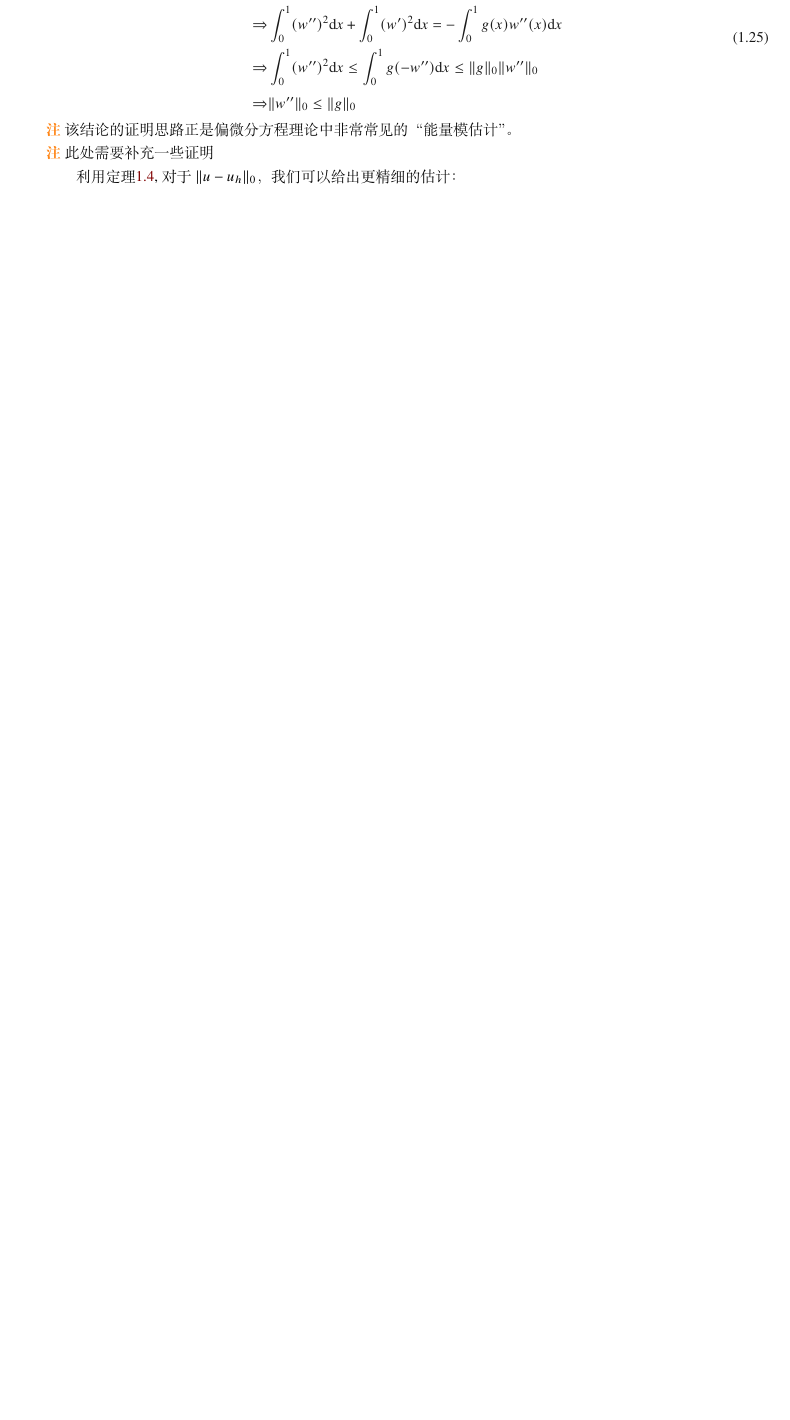
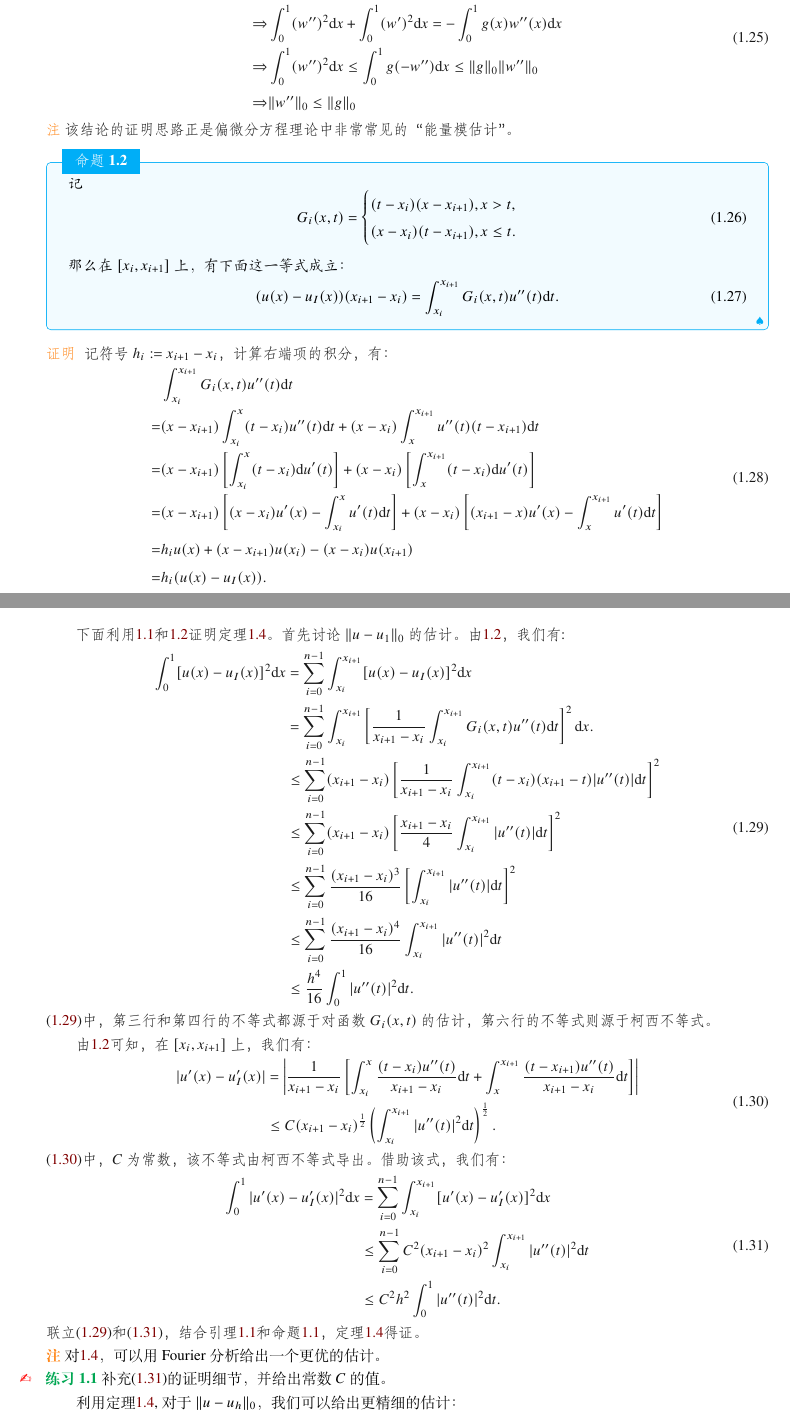
Before and after one commit to hsmath2017/FEMethod, a LaTeX book (note/note.tex): part of page 8 of 8 before the commit and two parts of pages 8 and 9 of 10 after it, the two joined at a grey line, cut so that both start at the same text, the shorter picture padded with empty space. The pictures show the PDF file note/note.pdf that the author committed with the source.

Commit message:
220923 morning

```diff
--- a/note/note.tex
+++ b/note/note.tex
@@ -380,3 +384,6 @@ J(u_{N})\le J(v)\forall v\in V_{N}.
 \begin{remark}
   该结论的证明思路正是偏微分方程理论中非常常见的“能量模估计”。
 \end{remark}
+\begin{proposition}
+  \label{prop:Gxt}
+  记
@@ -382,0 +395,15 @@ J(u_{N})\le J(v)\forall v\in V_{N}.
+        &(x-x_{i})(t-x_{i+1}),x\le t.\\
+      \end{aligned}
+    \right.
+  \end{equation}
+  那么在$[x_{i},x_{i+1}]$上，有下面这一等式成立：
+  \begin{equation}
+    (u(x)-u_{I}(x))(x_{i+1}-x_{i})=\int_{x_{i}}^{x_{i+1}}G_{i}(x,t)u''(t)\dif t.
+  \end{equation}
+\end{proposition}
+\begin{proof}
+  记符号$h_{i}:=x_{i+1}-x_{i}$，计算右端项的积分，有：
+  \begin{equation}
+    \begin{aligned}
+      &\int_{x_{i}}^{x_{i+1}}G_{i}(x,t)u''(t)\dif t\\
+      =&(x-x_{i+1})\int_{x_{i}}^{x}(t-x_{i})u''(t)\dif t+(x-x_{i})\int_{x}^{x_{i+1}}u''(t)(t-x_{i+1})\dif t\\
@@ -382,0 +413,9 @@ J(u_{N})\le J(v)\forall v\in V_{N}.
+      =&h_{i}(u(x)-u_{I}(x)).\\
+    \end{aligned}
+  \end{equation}
+  \end{proof}
+  下面利用\ref{prop:enermy}和\ref{prop:Gxt}证明定理\ref{thm:estimatebyL2}。首先讨论$\norm{u-u_{1}}_{0}$的估计。由\ref{prop:Gxt}，我们有:
+  \begin{equation}
+    \label{eq:norm0-estimate}
+    \begin{aligned}
+      \int_{0}^{1}[u(x)-u_{I}(x)]^{2}\dif x&=\sum_{i=0}^{n-1}\int_{x_{i}}^{x_{i+1}}[u(x)-u_{I}(x)]^{2}\dif x\\
@@ -383,8 +426,36 @@ J(u_{N})\le J(v)\forall v\in V_{N}.
+      &\le\sum_{i=0}^{n-1}\frac{(x_{i+1}-x_{i})^{4}}{16}\int_{x_{i}}^{x_{i+1}}|u''(t)|^{2}\dif t\\
+      &\le\frac{h^4}{16}\int_{0}^{1}|u''(t)|^{2}\dif t.
+    \end{aligned}
+  \end{equation}
+  \eqref{eq:norm0-estimate}中，第三行和第四行的不等式都源于对函数$G_{i}(x,t)$的估计，第六行的不等式则源于柯西不等式。
+
+  由\ref{prop:Gxt}可知，在$[x_{i},x_{i+1}]$上，我们有：
+  \begin{equation}
+    \label{eq:dir}
+    \begin{aligned}
+    |u'(x)-u_{I}'(x)|&=\left|\frac{1}{x_{i+1}-x_{i}}\left[\int_{x_{i}}^{x}\frac{(t-x_{i})u''(t)}{x_{i+1}-x_{i}}\dif t+\int_{x}^{x_{i+1}}\frac{(t-x_{i+1})u''(t)}{x_{i+1}-x_{i}}\dif t\right]\right|\\
+    &\le C(x_{i+1}-x_{i})^{\frac{1}{2}}\left(\int_{x_{i}}^{x_{i+1}}|u''(t)|^{2}\dif t\right)^{\frac{1}{2}}.
+    \end{aligned}
+  \end{equation}
+  \eqref{eq:dir}中，$C$为常数，该不等式由柯西不等式导出。借助该式，我们有：
+  \begin{equation}
+    \label{eq:direstimate}
+    \begin{aligned}
+      \int_{0}^{1}|u'(x)-u_{I}'(x)|^{2}\dif x&=\sum_{i=0}^{n-1}\int_{x_{i}}^{x_{i+1}}[u'(x)-u_{I}'(x)]^{2}\dif x\\
+      &\le\sum_{i=0}^{n-1}C^{2}(x_{i+1}-x_{i})^{2}\int_{x_{i}}^{x_{i+1}}|u''(t)|^{2}\dif t\\
+      &\le C^{2}h^{2}\int_{0}^{1}|u''(t)|^{2}\dif t.
+    \end{aligned}
+  \end{equation}
+  联立\eqref{eq:norm0-estimate}和\eqref{eq:direstimate}，结合引理\ref{lem:cea}和命题\ref{prop:enermy}，定理\ref{thm:estimatebyL2}得证。
+\end{proof}
 \begin{remark}
-  此处需要补充一些证明
+  对\ref{thm:estimatebyL2}，可以用Fourier分析给出一个更优的估计。
 \end{remark}
+\begin{exercise}
+  补充\eqref{eq:direstimate}的证明细节，并给出常数$C$的值。
+\end{exercise}
 利用定理\ref{thm:estimatebyL2},对于$\norm{u-u_{h}}_{0}$，我们可以给出更精细的估计：
-\begin{proposition}{Aubin-Nitsche技巧}
+\begin{theorem}{Aubin-Nitsche技巧}
   \begin{equation}
     \label{eq:AubinNitsche}
     \norm{u-u_{h}}_{0}\le Ch^{2}\norm{u''}_{0}.
```
Also changed, not shown: note/note.pdf, note/note.tex (20 more changed lines).
